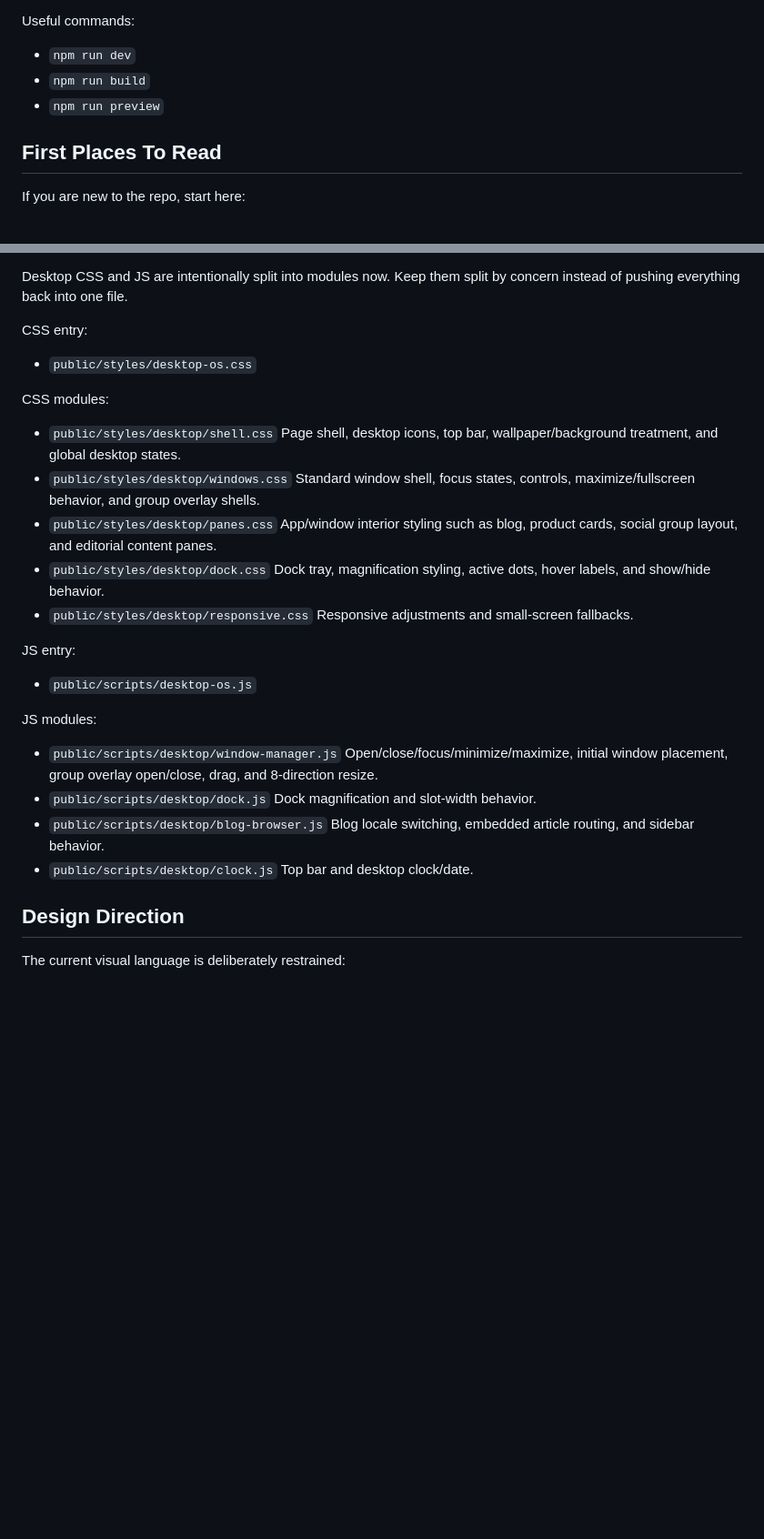
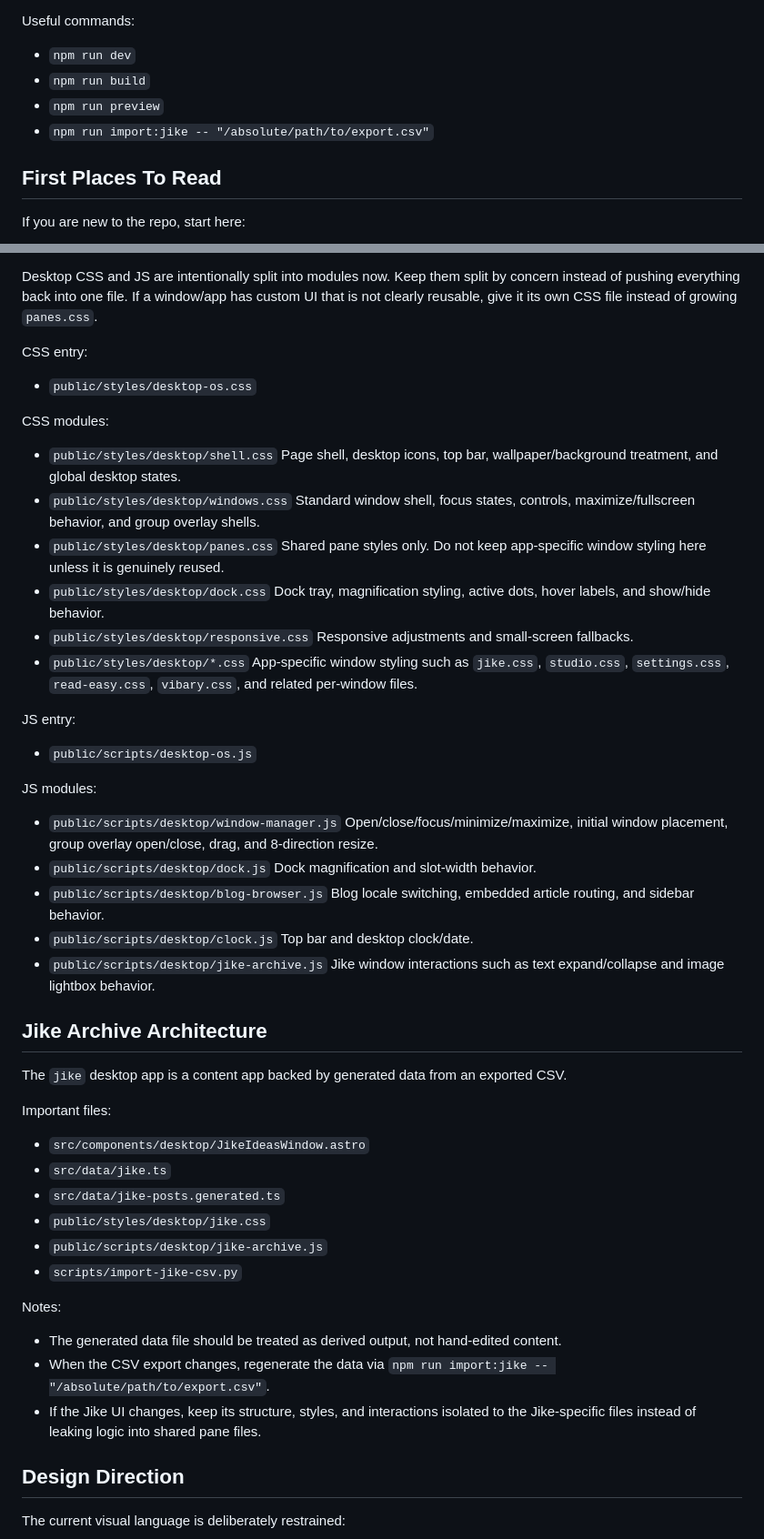
Before and after one commit to Rand-Cat/os-style-personal-website, a Markdown page: AGENTS.md, 2 parts joined by grey strips. Shown at 91% size. Drawn GitHub-style; blank space fills up the shorter version.

Commit message:
Document desktop app modular structure

```diff
--- a/AGENTS.md
+++ b/AGENTS.md
@@ -24,6 +24,7 @@ Useful commands:
 - `npm run dev`
 - `npm run build`
 - `npm run preview`
+- `npm run import:jike -- "/absolute/path/to/export.csv"`
 
 ## First Places To Read
 
@@ -82,6 +84,7 @@ Desktop-related files are mainly under:
 - `public/scripts/desktop-os.js`
 
 Desktop CSS and JS are intentionally split into modules now. Keep them split by concern instead of pushing everything back into one file.
+If a window/app has custom UI that is not clearly reusable, give it its own CSS file instead of growing `panes.css`.
 
 CSS entry:
 
@@ -94,11 +97,13 @@ CSS modules:
 - `public/styles/desktop/windows.css`
   Standard window shell, focus states, controls, maximize/fullscreen behavior, and group overlay shells.
 - `public/styles/desktop/panes.css`
-  App/window interior styling such as blog, product cards, social group layout, and editorial content panes.
+  Shared pane styles only. Do not keep app-specific window styling here unless it is genuinely reused.
 - `public/styles/desktop/dock.css`
   Dock tray, magnification styling, active dots, hover labels, and show/hide behavior.
 - `public/styles/desktop/responsive.css`
   Responsive adjustments and small-screen fallbacks.
+- `public/styles/desktop/*.css`
+  App-specific window styling such as `jike.css`, `studio.css`, `settings.css`, `read-easy.css`, `vibary.css`, and related per-window files.
 
 JS entry:
 
@@ -114,6 +119,27 @@ JS modules:
   Blog locale switching, embedded article routing, and sidebar behavior.
 - `public/scripts/desktop/clock.js`
   Top bar and desktop clock/date.
+- `public/scripts/desktop/jike-archive.js`
+  Jike window interactions such as text expand/collapse and image lightbox behavior.
+
+## Jike Archive Architecture
+
+The `jike` desktop app is a content app backed by generated data from an exported CSV.
+
+Important files:
+
+- `src/components/desktop/JikeIdeasWindow.astro`
+- `src/data/jike.ts`
+- `src/data/jike-posts.generated.ts`
+- `public/styles/desktop/jike.css`
+- `public/scripts/desktop/jike-archive.js`
+- `scripts/import-jike-csv.py`
+
+Notes:
+
+- The generated data file should be treated as derived output, not hand-edited content.
+- When the CSV export changes, regenerate the data via `npm run import:jike -- "/absolute/path/to/export.csv"`.
+- If the Jike UI changes, keep its structure, styles, and interactions isolated to the Jike-specific files instead of leaking logic into shared pane files.
 
 ## Design Direction
 
```
Also changed, not shown: other parts of AGENTS.md (+3 -0 lines).
